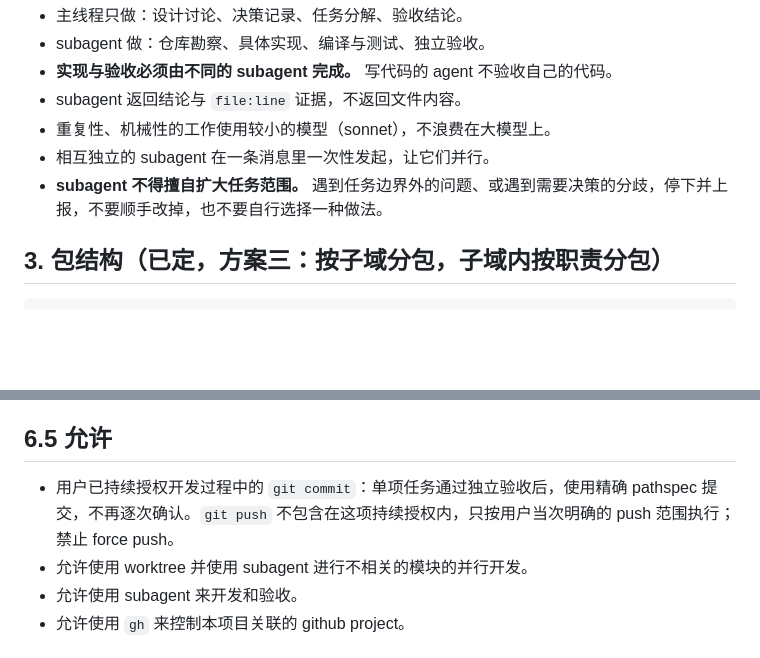
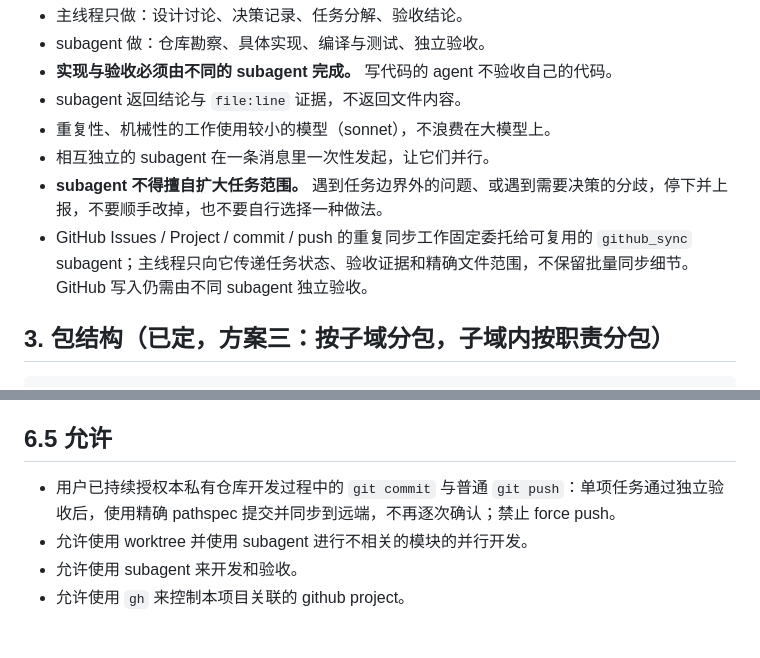
Before and after one commit to CraftOldWang/StudyAgent, a Markdown page: AGENTS.md, 2 parts joined by grey strips. GitHub-like rendering; blank space fills up the shorter version.

Commit message:
docs: 固化 GitHub 同步分工与授权

```diff
--- a/AGENTS.md
+++ b/AGENTS.md
@@ -31,6 +31,7 @@
 - 重复性、机械性的工作使用较小的模型（sonnet），不浪费在大模型上。
 - 相互独立的 subagent 在一条消息里一次性发起，让它们并行。
 - **subagent 不得擅自扩大任务范围。** 遇到任务边界外的问题、或遇到需要决策的分歧，停下并上报，不要顺手改掉，也不要自行选择一种做法。
+- GitHub Issues / Project / commit / push 的重复同步工作固定委托给可复用的 `github_sync` subagent；主线程只向它传递任务状态、验收证据和精确文件范围，不保留批量同步细节。GitHub 写入仍需由不同 subagent 独立验收。
 
 ## 3. 包结构（已定，方案三：按子域分包，子域内按职责分包）
 
@@ -102,7 +103,7 @@ src/main/java/com/studyagent/
 
 ## 6.5 允许
 
-- 用户已持续授权开发过程中的 `git commit`：单项任务通过独立验收后，使用精确 pathspec 提交，不再逐次确认。`git push` 不包含在这项持续授权内，只按用户当次明确的 push 范围执行；禁止 force push。
+- 用户已持续授权本私有仓库开发过程中的 `git commit` 与普通 `git push`：单项任务通过独立验收后，使用精确 pathspec 提交并同步到远端，不再逐次确认；禁止 force push。
 - 允许使用 worktree 并使用 subagent 进行不相关的模块的并行开发。
 - 允许使用 subagent 来开发和验收。
 - 允许使用 `gh` 来控制本项目关联的 github project。
```
